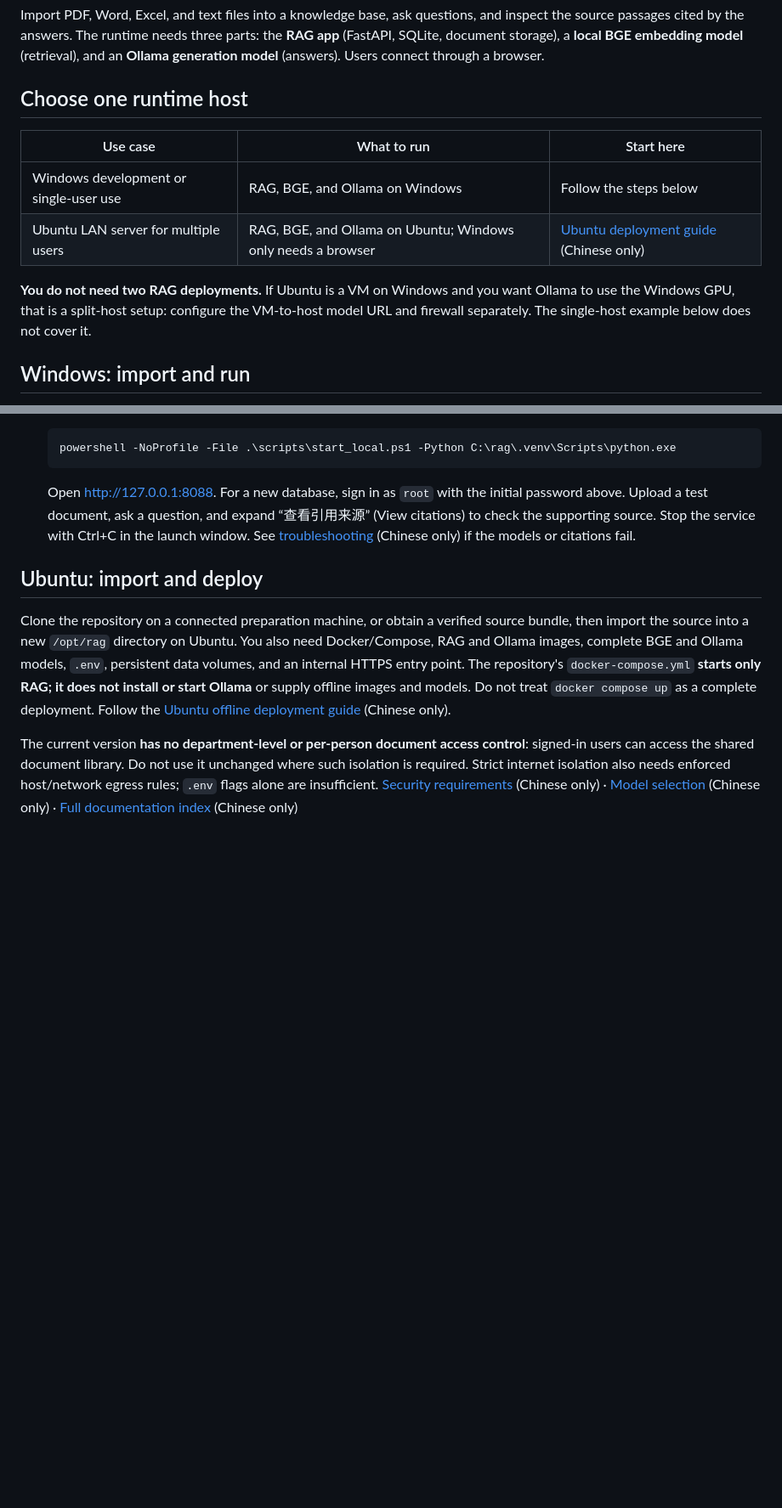
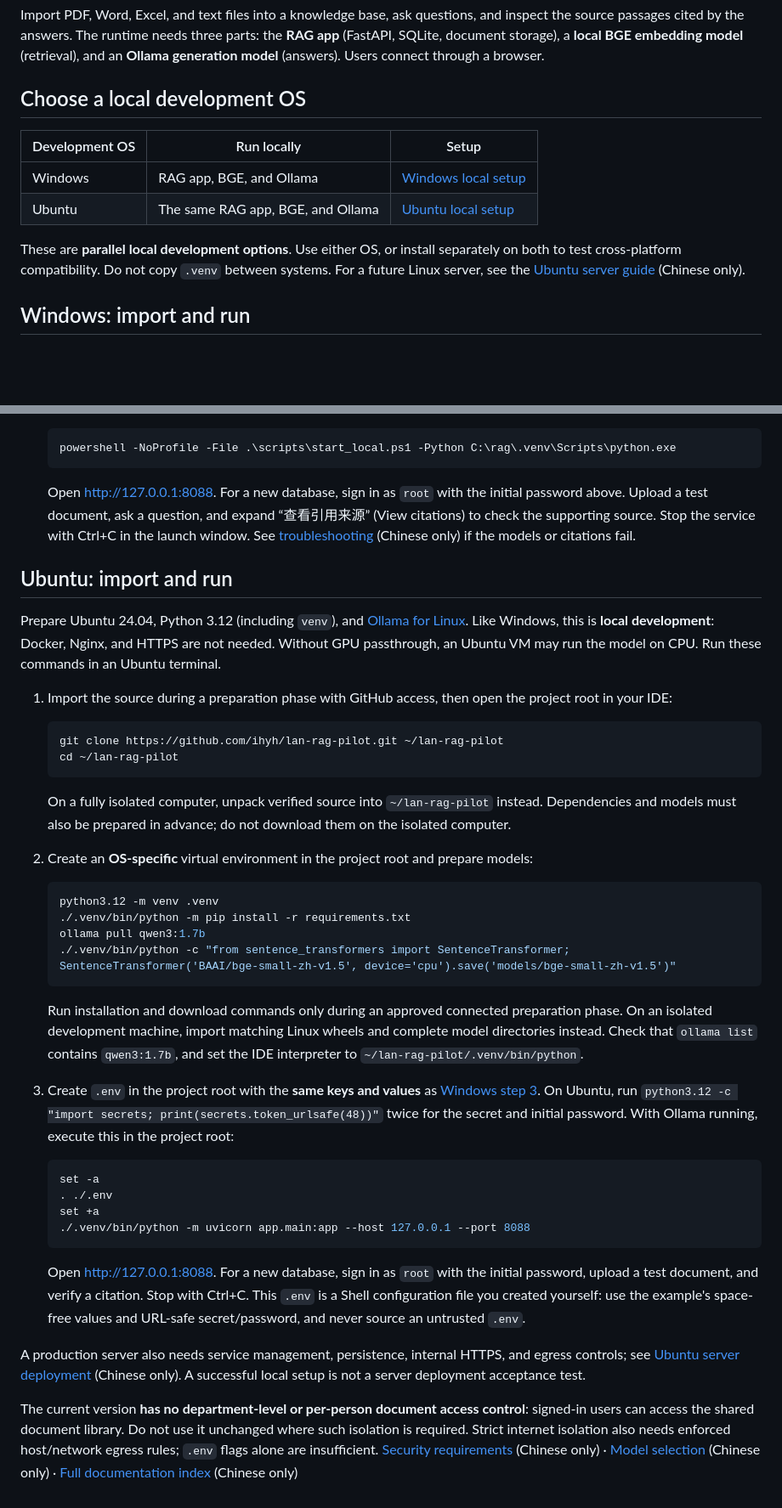
Before and after one commit to ihyh/lan-rag-pilot, a Markdown page: README.en.md, 2 parts joined by grey strips. Shown at 85% size. GitHub-like rendering; blank space fills up the shorter version.

Commit message:
docs: show Windows and Ubuntu local development setup

````diff
--- a/README.en.md
+++ b/README.en.md
@@ -4,14 +4,14 @@
 
 Import PDF, Word, Excel, and text files into a knowledge base, ask questions, and inspect the source passages cited by the answers. The runtime needs three parts: the **RAG app** (FastAPI, SQLite, document storage), a **local BGE embedding model** (retrieval), and an **Ollama generation model** (answers). Users connect through a browser.
 
-## Choose one runtime host
+## Choose a local development OS
 
-| Use case | What to run | Start here |
+| Development OS | Run locally | Setup |
 | --- | --- | --- |
-| Windows development or single-user use | RAG, BGE, and Ollama on Windows | Follow the steps below |
-| Ubuntu LAN server for multiple users | RAG, BGE, and Ollama on Ubuntu; Windows only needs a browser | [Ubuntu deployment guide](docs/UBUNTU.md) (Chinese only) |
+| Windows | RAG app, BGE, and Ollama | [Windows local setup](#windows-import-and-run) |
+| Ubuntu | The same RAG app, BGE, and Ollama | [Ubuntu local setup](#ubuntu-import-and-run) |
 
-**You do not need two RAG deployments.** If Ubuntu is a VM on Windows and you want Ollama to use the Windows GPU, that is a split-host setup: configure the VM-to-host model URL and firewall separately. The single-host example below does not cover it.
+These are **parallel local development options**. Use either OS, or install separately on both to test cross-platform compatibility. Do not copy `.venv` between systems. For a future Linux server, see the [Ubuntu server guide](docs/UBUNTU.md) (Chinese only).
 
 ## Windows: import and run
 
@@ -60,8 +60,41 @@ Prerequisites: Windows 11, Python 3.12, and [Ollama](https://ollama.com/download
 
    Open [http://127.0.0.1:8088](http://127.0.0.1:8088). For a new database, sign in as `root` with the initial password above. Upload a test document, ask a question, and expand “查看引用来源” (View citations) to check the supporting source. Stop the service with Ctrl+C in the launch window. See [troubleshooting](docs/TROUBLESHOOTING.md) (Chinese only) if the models or citations fail.
 
-## Ubuntu: import and deploy
+## Ubuntu: import and run
 
-Clone the repository on a connected preparation machine, or obtain a verified source bundle, then import the source into a new `/opt/rag` directory on Ubuntu. You also need Docker/Compose, RAG and Ollama images, complete BGE and Ollama models, `.env`, persistent data volumes, and an internal HTTPS entry point. The repository's `docker-compose.yml` **starts only RAG; it does not install or start Ollama** or supply offline images and models. Do not treat `docker compose up` as a complete deployment. Follow the [Ubuntu offline deployment guide](docs/UBUNTU.md) (Chinese only).
+Prepare Ubuntu 24.04, Python 3.12 (including `venv`), and [Ollama for Linux](https://docs.ollama.com/linux). Like Windows, this is **local development**: Docker, Nginx, and HTTPS are not needed. Without GPU passthrough, an Ubuntu VM may run the model on CPU. Run these commands in an Ubuntu terminal.
+
+1. Import the source during a preparation phase with GitHub access, then open the project root in your IDE:
+
+   ```bash
+   git clone https://github.com/ihyh/lan-rag-pilot.git ~/lan-rag-pilot
+   cd ~/lan-rag-pilot
+   ```
+
+   On a fully isolated computer, unpack verified source into `~/lan-rag-pilot` instead. Dependencies and models must also be prepared in advance; do not download them on the isolated computer.
+
+2. Create an **OS-specific** virtual environment in the project root and prepare models:
+
+   ```bash
+   python3.12 -m venv .venv
+   ./.venv/bin/python -m pip install -r requirements.txt
+   ollama pull qwen3:1.7b
+   ./.venv/bin/python -c "from sentence_transformers import SentenceTransformer; SentenceTransformer('BAAI/bge-small-zh-v1.5', device='cpu').save('models/bge-small-zh-v1.5')"
+   ```
+
+   Run installation and download commands only during an approved connected preparation phase. On an isolated development machine, import matching Linux wheels and complete model directories instead. Check that `ollama list` contains `qwen3:1.7b`, and set the IDE interpreter to `~/lan-rag-pilot/.venv/bin/python`.
+
+3. Create `.env` in the project root with the **same keys and values** as [Windows step 3](#windows-import-and-run). On Ubuntu, run `python3.12 -c "import secrets; print(secrets.token_urlsafe(48))"` twice for the secret and initial password. With Ollama running, execute this in the project root:
+
+   ```bash
+   set -a
+   . ./.env
+   set +a
+   ./.venv/bin/python -m uvicorn app.main:app --host 127.0.0.1 --port 8088
+   ```
+
+   Open [http://127.0.0.1:8088](http://127.0.0.1:8088). For a new database, sign in as `root` with the initial password, upload a test document, and verify a citation. Stop with Ctrl+C. This `.env` is a Shell configuration file you created yourself: use the example's space-free values and URL-safe secret/password, and never source an untrusted `.env`.
+
+A production server also needs service management, persistence, internal HTTPS, and egress controls; see [Ubuntu server deployment](docs/UBUNTU.md) (Chinese only). A successful local setup is not a server deployment acceptance test.
 
 The current version **has no department-level or per-person document access control**: signed-in users can access the shared document library. Do not use it unchanged where such isolation is required. Strict internet isolation also needs enforced host/network egress rules; `.env` flags alone are insufficient. [Security requirements](docs/SECURITY.md) (Chinese only) · [Model selection](docs/MODELS.md) (Chinese only) · [Full documentation index](docs/IT_handover.md) (Chinese only)
````
Also changed, not shown: other parts of README.en.md (+1 -1 lines), README.md (+41 -8 lines).
